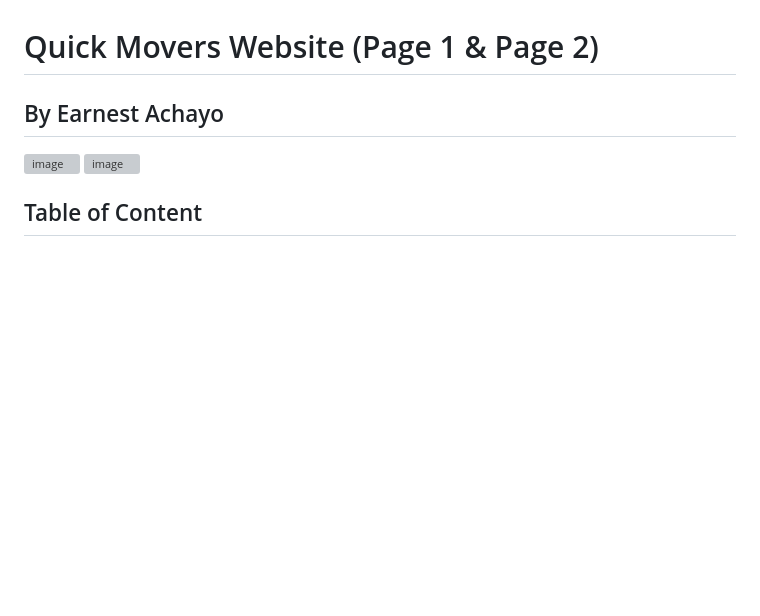
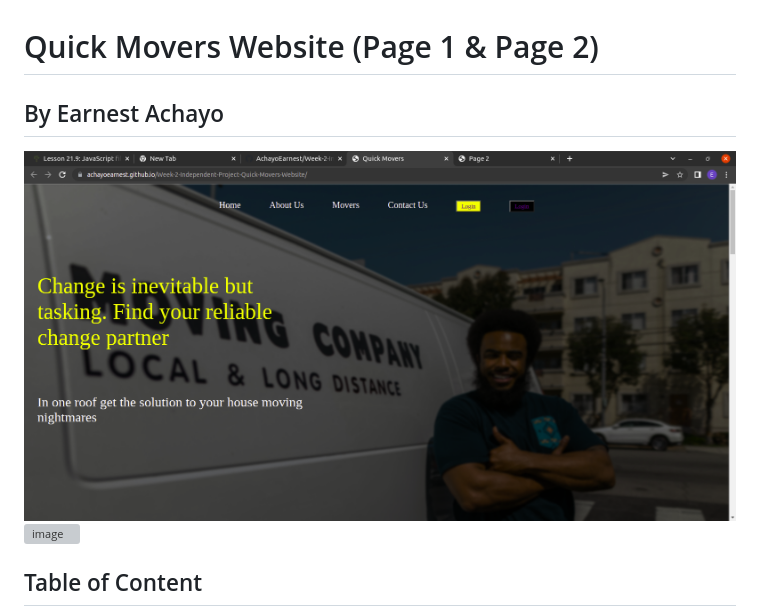
Before and after one commit to AchayoEarnest/Week-2-Independent-Project-Quick-Movers-Website, a Markdown page: README.md, the part around the change. Rendered like a GitHub page; pictures changed too: assets/images/Desktopview.png (added); blank space fills up the shorter version; grey boxes are pictures that could not be loaded.

Commit message:
updated the landing page image for readme.md

```diff
--- a/README.md
+++ b/README.md
@@ -2,7 +2,7 @@
 
 ## By Earnest Achayo
 
- ![image](./assets/images/)
+ ![image](./assets/images/Desktopview.png)
  ![image](./assets/images/)
 
 ## Table of Content
```
Also changed, not shown: assets/icons/citcled tick bullet.png (added), assets/images/1024px-Eo_circle_yellow_checkmark.svg.png (added), 1 other file.
